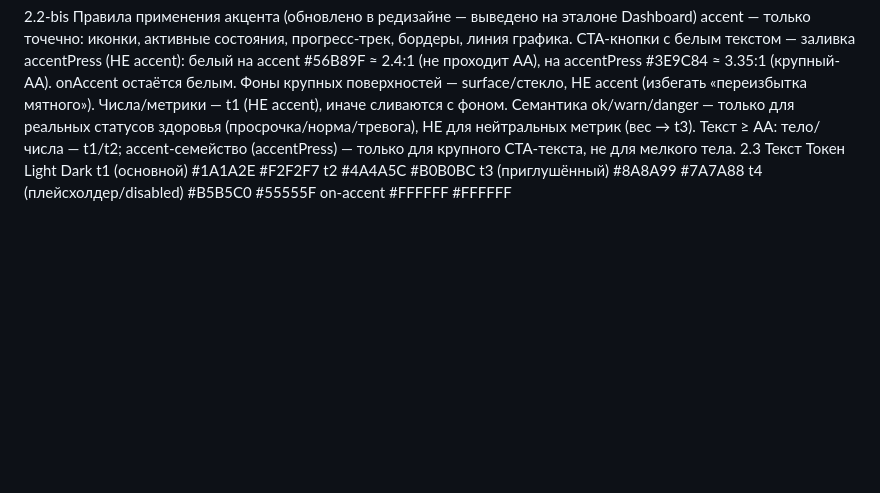
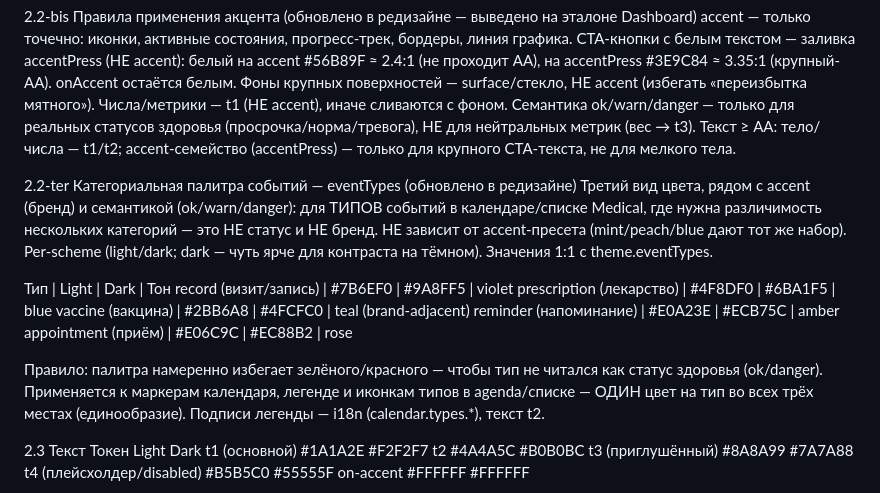
Before and after one commit to maximilian-marshak/pethealth-ai, a Markdown page: docs/PetHealthAI_visual_foundation.md, the part around the change. GitHub-like rendering; blank space fills up the shorter version.

Commit message:
docs: add event-type categorical palette (eventTypes) to visual foundation
Co-Authored-By: Claude Opus 4.8 (1M context) <noreply@anthropic.com>

```diff
--- a/docs/PetHealthAI_visual_foundation.md
+++ b/docs/PetHealthAI_visual_foundation.md
@@ -61,6 +61,19 @@ CTA-кнопки с белым текстом — заливка accentPress (Н
 Числа/метрики — t1 (НЕ accent), иначе сливаются с фоном.
 Семантика ok/warn/danger — только для реальных статусов здоровья (просрочка/норма/тревога), НЕ для нейтральных метрик (вес → t3).
 Текст ≥ AA: тело/числа — t1/t2; accent-семейство (accentPress) — только для крупного CTA-текста, не для мелкого тела.
+
+2.2-ter Категориальная палитра событий — eventTypes (обновлено в редизайне)
+Третий вид цвета, рядом с accent (бренд) и семантикой (ok/warn/danger): для ТИПОВ событий в календаре/списке Medical, где нужна различимость нескольких категорий — это НЕ статус и НЕ бренд. НЕ зависит от accent-пресета (mint/peach/blue дают тот же набор). Per-scheme (light/dark; dark — чуть ярче для контраста на тёмном). Значения 1:1 с theme.eventTypes.
+
+Тип | Light | Dark | Тон
+record (визит/запись)    | #7B6EF0 | #9A8FF5 | violet
+prescription (лекарство) | #4F8DF0 | #6BA1F5 | blue
+vaccine (вакцина)        | #2BB6A8 | #4FCFC0 | teal (brand-adjacent)
+reminder (напоминание)   | #E0A23E | #ECB75C | amber
+appointment (приём)      | #E06C9C | #EC88B2 | rose
+
+Правило: палитра намеренно избегает зелёного/красного — чтобы тип не читался как статус здоровья (ok/danger). Применяется к маркерам календаря, легенде и иконкам типов в agenda/списке — ОДИН цвет на тип во всех трёх местах (единообразие). Подписи легенды — i18n (calendar.types.*), текст t2.
+
 2.3 Текст
 Токен
 Light
```
